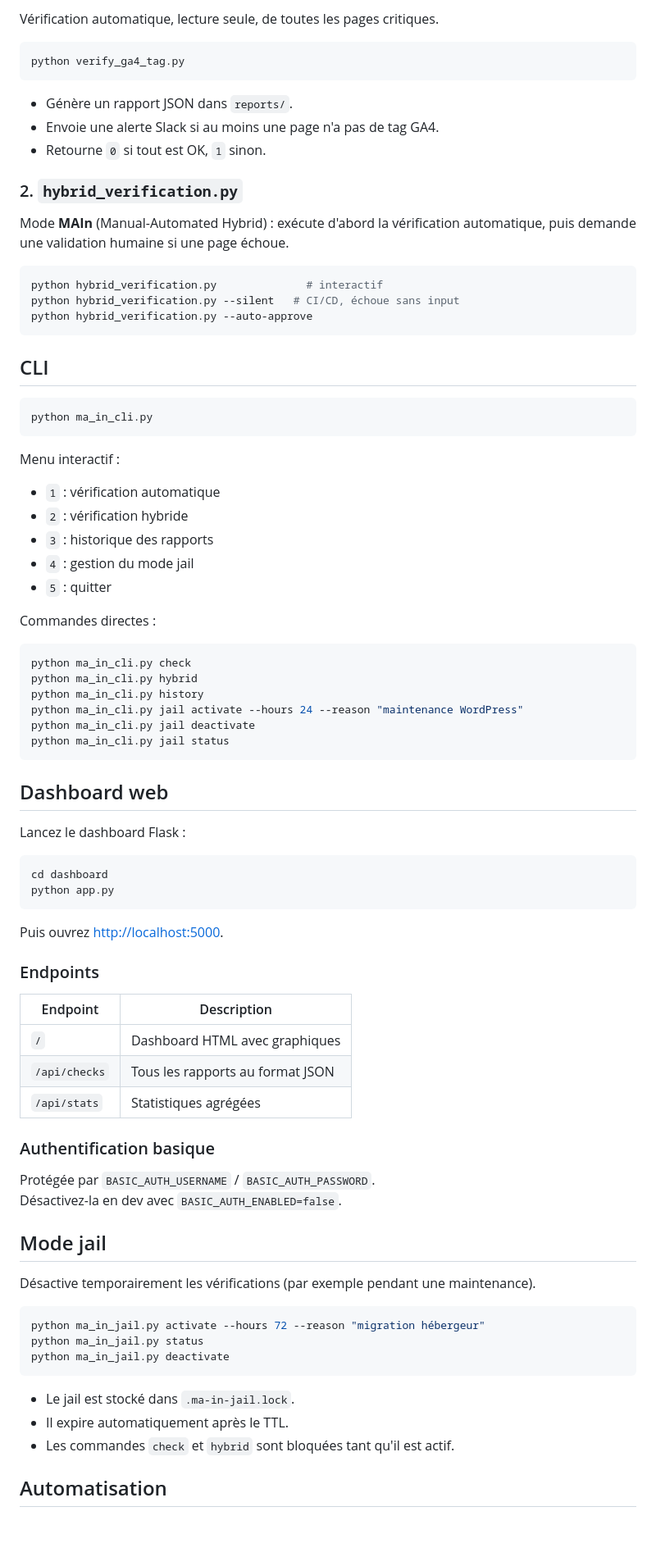
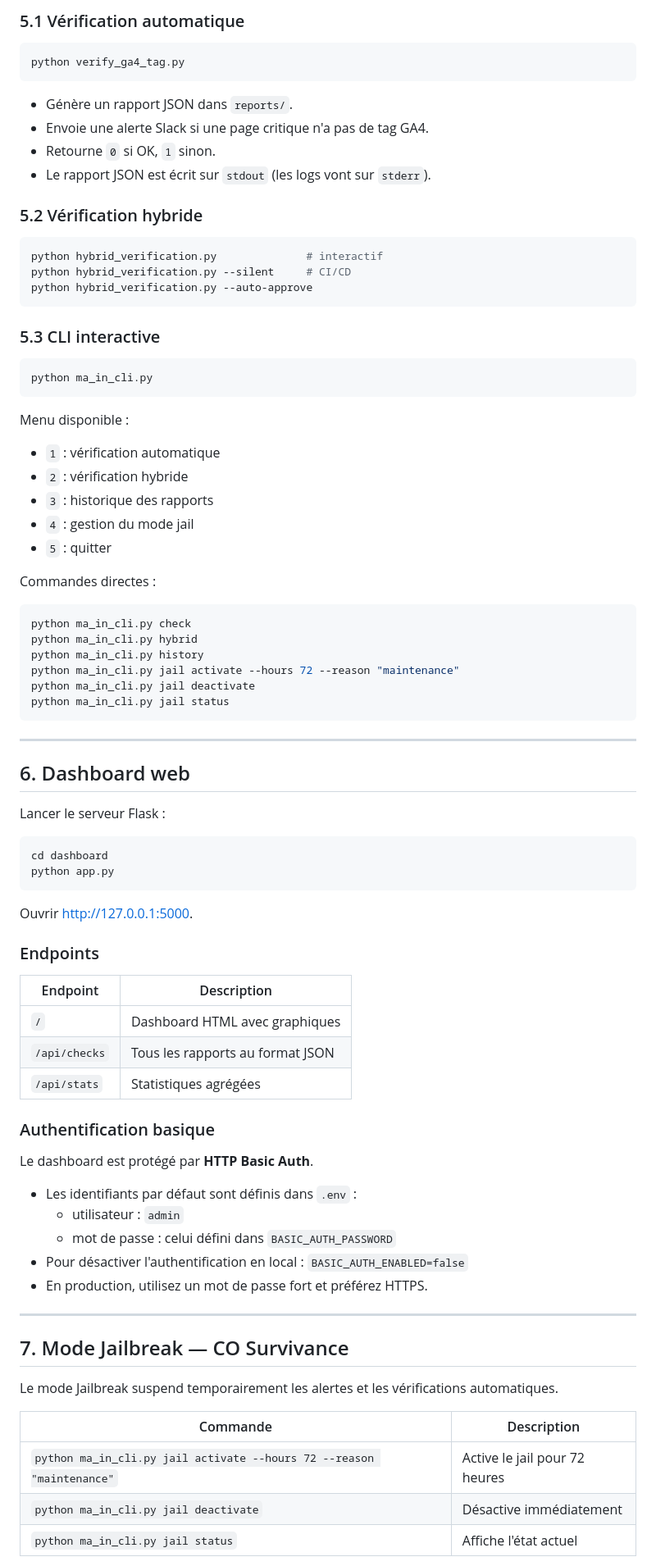
Before and after one commit to salamavisa3-wq/immoconnect, a Markdown page: seo-automation/README.md, the part around one of its changes. Shown at 82% size. GitHub-like rendering; blank space fills up the shorter version.

````diff
--- a/seo-automation/README.md
+++ b/seo-automation/README.md
@@ -64,31 +75,30 @@ Copiez `.env.example` vers `.env` puis renseignez au minimum :
 
-Vérification automatique, lecture seule, de toutes les pages critiques.
+### 5.1 Vérification automatique
 
 ```bash
 python verify_ga4_tag.py
 ```
 
 - Génère un rapport JSON dans `reports/`.
-- Envoie une alerte Slack si au moins une page n'a pas de tag GA4.
-- Retourne `0` si tout est OK, `1` sinon.
+- Envoie une alerte Slack si une page critique n'a pas de tag GA4.
+- Retourne `0` si OK, `1` sinon.
+- Le rapport JSON est écrit sur `stdout` (les logs vont sur `stderr`).
 
-### 2. `hybrid_verification.py`
-
-Mode **MAIn** (Manual-Automated Hybrid) : exécute d'abord la vérification automatique, puis demande une validation humaine si une page échoue.
+### 5.2 Vérification hybride
 
 ```bash
 python hybrid_verification.py              # interactif
-python hybrid_verification.py --silent   # CI/CD, échoue sans input
+python hybrid_verification.py --silent     # CI/CD
 python hybrid_verification.py --auto-approve
 ```
 
-## CLI
+### 5.3 CLI interactive
 
 ```bash
 python ma_in_cli.py
 ```
 
-Menu interactif :
+Menu disponible :
 - `1` : vérification automatique
 - `2` : vérification hybride
 - `3` : historique des rapports
@@ -101,21 +111,23 @@ Commandes directes :
 python ma_in_cli.py check
 python ma_in_cli.py hybrid
 python ma_in_cli.py history
-python ma_in_cli.py jail activate --hours 24 --reason "maintenance WordPress"
+python ma_in_cli.py jail activate --hours 72 --reason "maintenance"
 python ma_in_cli.py jail deactivate
 python ma_in_cli.py jail status
 ```
 
-## Dashboard web
+---
 
-Lancez le dashboard Flask :
+## 6. Dashboard web
+
+Lancer le serveur Flask :
 
 ```bash
 cd dashboard
 python app.py
 ```
 
-Puis ouvrez [http://localhost:5000](http://localhost:5000).
+Ouvrir [http://127.0.0.1:5000](http://127.0.0.1:5000).
 
 ### Endpoints
 
@@ -127,22 +139,23 @@ Puis ouvrez [http://localhost:5000](http://localhost:5000).
 
 ### Authentification basique
 
-Protégée par `BASIC_AUTH_USERNAME` / `BASIC_AUTH_PASSWORD`.
-Désactivez-la en dev avec `BASIC_AUTH_ENABLED=false`.
+Le dashboard est protégé par **HTTP Basic Auth**.
 
-## Mode jail
+- Les identifiants par défaut sont définis dans `.env` :
+  - utilisateur : `admin`
+  - mot de passe : celui défini dans `BASIC_AUTH_PASSWORD`
+- Pour désactiver l'authentification en local : `BASIC_AUTH_ENABLED=false`
+- En production, utilisez un mot de passe fort et préférez HTTPS.
 
-Désactive temporairement les vérifications (par exemple pendant une maintenance).
+---
 
-```bash
-python ma_in_jail.py activate --hours 72 --reason "migration hébergeur"
-python ma_in_jail.py status
-python ma_in_jail.py deactivate
-```
+## 7. Mode Jailbreak — CO Survivance
 
-- Le jail est stocké dans `.ma-in-jail.lock`.
-- Il expire automatiquement après le TTL.
-- Les commandes `check` et `hybrid` sont bloquées tant qu'il est actif.
+Le mode Jailbreak suspend temporairement les alertes et les vérifications automatiques.
 
-## Automatisation
+| Commande | Description |
+|---|---|
+| `python ma_in_cli.py jail activate --hours 72 --reason "maintenance"` | Active le jail pour 72 heures |
+| `python ma_in_cli.py jail deactivate` | Désactive immédiatement |
+| `python ma_in_cli.py jail status` | Affiche l'état actuel |
 
````
Also changed, not shown: other parts of seo-automation/README.md (+76 -49 lines).
